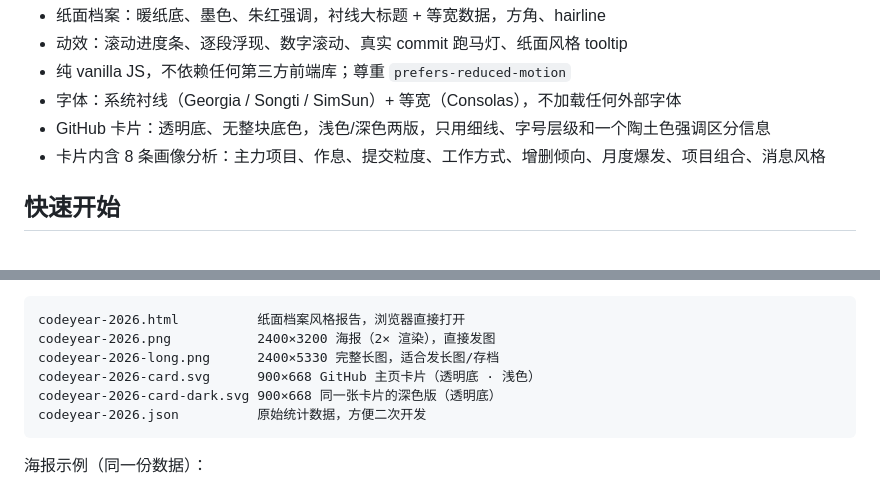
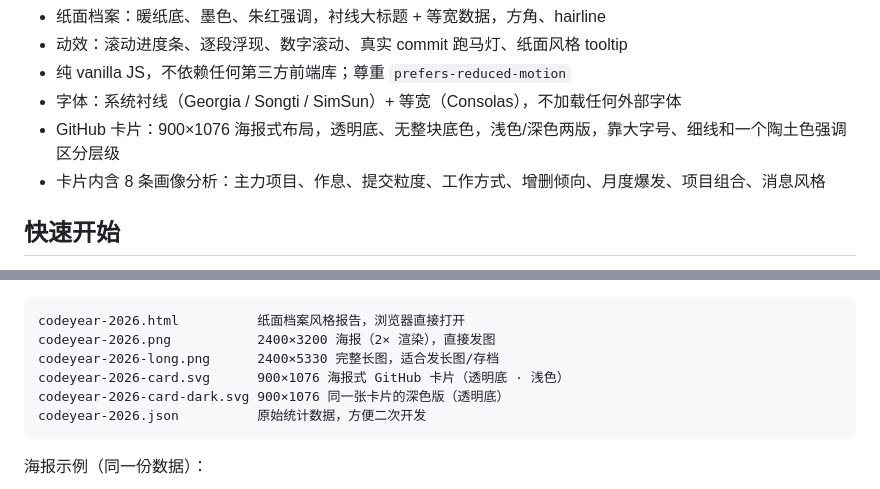
Before and after one commit to Qiongkura/codeyear, a Markdown page: README.md, 2 parts joined by grey strips. GitHub-like rendering.

Commit message:
feat: scale profile card into a poster layout

````diff
--- a/README.md
+++ b/README.md
@@ -47,7 +47,7 @@ CodeYear 是给开发者做的「年度报告」。官方的 Wrapped 通常只
 - 动效：滚动进度条、逐段浮现、数字滚动、真实 commit 跑马灯、纸面风格 tooltip
 - 纯 vanilla JS，不依赖任何第三方前端库；尊重 `prefers-reduced-motion`
 - 字体：系统衬线（Georgia / Songti / SimSun）+ 等宽（Consolas），不加载任何外部字体
-- GitHub 卡片：透明底、无整块底色，浅色/深色两版，只用细线、字号层级和一个陶土色强调区分信息
+- GitHub 卡片：900×1076 海报式布局，透明底、无整块底色，浅色/深色两版，靠大字号、细线和一个陶土色强调区分层级
 - 卡片内含 8 条画像分析：主力项目、作息、提交粒度、工作方式、增删倾向、月度爆发、项目组合、消息风格
 
 ## 快速开始
@@ -74,8 +74,8 @@ codeyear scan I:\projects --year 2026 --open
 codeyear-2026.html          纸面档案风格报告，浏览器直接打开
 codeyear-2026.png           2400×3200 海报（2× 渲染），直接发图
 codeyear-2026-long.png      2400×5330 完整长图，适合发长图/存档
-codeyear-2026-card.svg      900×668 GitHub 主页卡片（透明底 · 浅色）
-codeyear-2026-card-dark.svg 900×668 同一张卡片的深色版（透明底）
+codeyear-2026-card.svg      900×1076 海报式 GitHub 卡片（透明底 · 浅色）
+codeyear-2026-card-dark.svg 900×1076 同一张卡片的深色版（透明底）
 codeyear-2026.json          原始统计数据，方便二次开发
 ```
 
````
Also changed, not shown: docs/sample-long.png, docs/sample.png, 4 other files.
